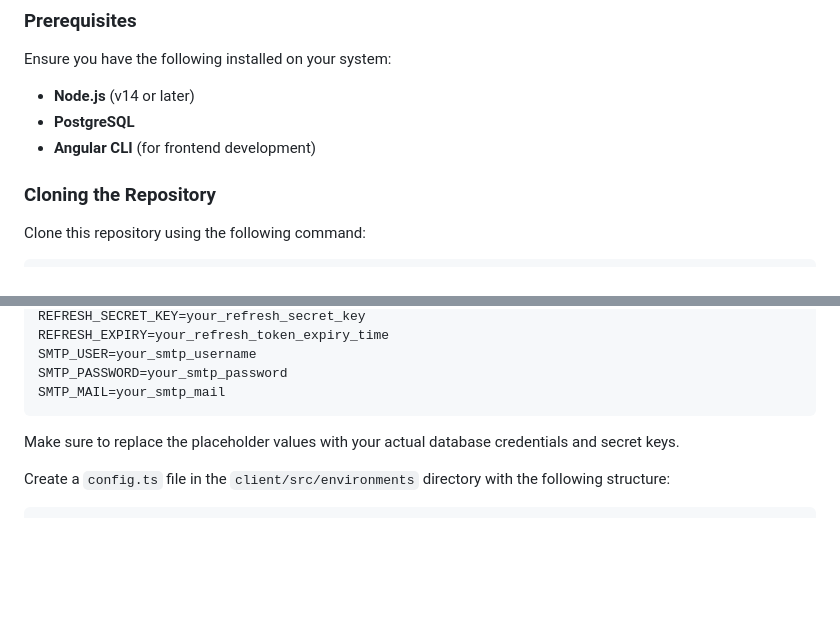
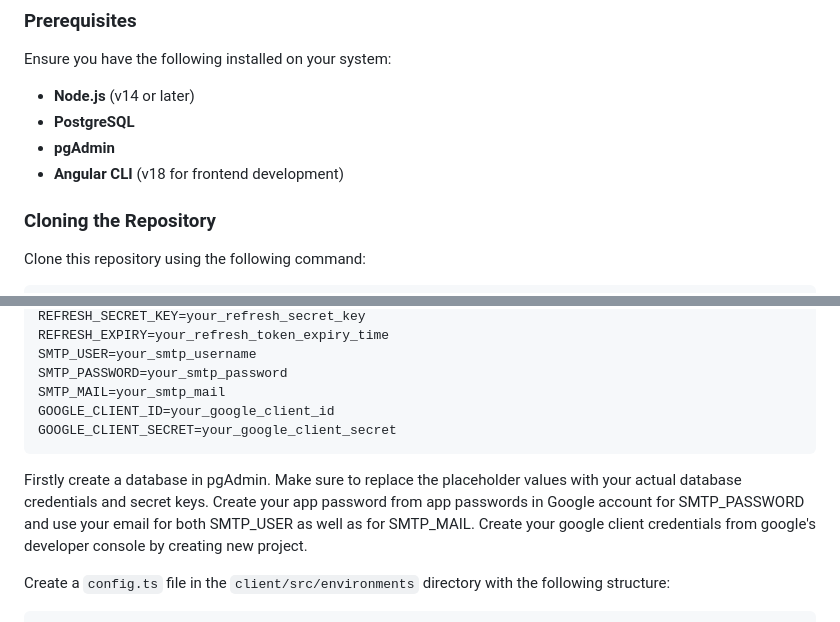
Before and after one commit to Rohitchaudhary2/KlearSplit, a Markdown page: README.md, 2 parts joined by grey strips. GitHub-like rendering; blank space fills up the shorter version.

````diff
--- a/README.md
+++ b/README.md
@@ -38,7 +38,8 @@
 Ensure you have the following installed on your system:
 - **Node.js** (v14 or later)
 - **PostgreSQL**
-- **Angular CLI** (for frontend development)
+- **pgAdmin**
+- **Angular CLI** (v18 for frontend development)
 
 ### Cloning the Repository
 
@@ -110,9 +111,15 @@ REFRESH_EXPIRY=your_refresh_token_expiry_time
 SMTP_USER=your_smtp_username
 SMTP_PASSWORD=your_smtp_password
 SMTP_MAIL=your_smtp_mail
+GOOGLE_CLIENT_ID=your_google_client_id
+GOOGLE_CLIENT_SECRET=your_google_client_secret
 ```
 
+Firstly create a database in pgAdmin.
 Make sure to replace the placeholder values with your actual database credentials and secret keys.
+Create your app password from app passwords in Google account for SMTP_PASSWORD and use your email for both SMTP_USER as well as for SMTP_MAIL.
+Create your google client credentials from google's developer console by creating new project.
+
 
 Create a `config.ts` file in the `client/src/environments` directory with the following structure:
 
````
